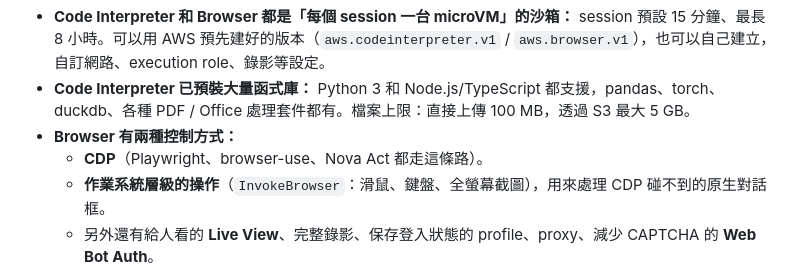
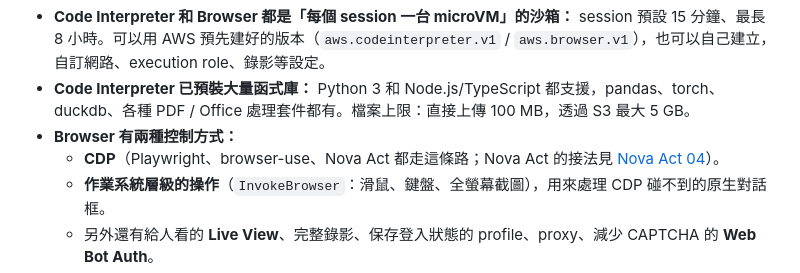
Before and after one commit to VagrantPi/AagentCore-Research, a Markdown page: 05-built-in-tools/README.md, the part around the change. Drawn GitHub-style.

Commit message:
AgentCore 05、90 提到 Nova Act 處加上 nova-act/04 連結
Co-Authored-By: Claude Opus 5.5 <noreply@anthropic.com>

```diff
--- a/05-built-in-tools/README.md
+++ b/05-built-in-tools/README.md
@@ -13,7 +13,7 @@
 - **Code Interpreter 和 Browser 都是「每個 session 一台 microVM」的沙箱：** session 預設 15 分鐘、最長 8 小時。可以用 AWS 預先建好的版本（`aws.codeinterpreter.v1` / `aws.browser.v1`），也可以自己建立，自訂網路、execution role、錄影等設定。
 - **Code Interpreter 已預裝大量函式庫：** Python 3 和 Node.js/TypeScript 都支援，pandas、torch、duckdb、各種 PDF / Office 處理套件都有。檔案上限：直接上傳 100 MB，透過 S3 最大 5 GB。
 - **Browser 有兩種控制方式：**
-  - **CDP**（Playwright、browser-use、Nova Act 都走這條路）。
+  - **CDP**（Playwright、browser-use、Nova Act 都走這條路；Nova Act 的接法見 [Nova Act 04](../nova-act/04-agentcore/)）。
   - **作業系統層級的操作**（`InvokeBrowser`：滑鼠、鍵盤、全螢幕截圖），用來處理 CDP 碰不到的原生對話框。
   - 另外還有給人看的 **Live View**、完整錄影、保存登入狀態的 profile、proxy、減少 CAPTCHA 的 **Web Bot Auth**。
 - **Web Search 是掛在 Gateway 上的 connector：** 背後是 Amazon 自己維運的網頁索引，**查詢不會離開 AWS**。每千次查詢 $7，只有 us-east-1、愛爾蘭、東京三個區域。⚠️ 使用條款**要求你在輸出中保留並顯示來源連結**。
```
Also changed, not shown: 90-integrations/README.md (+1 -1 lines).
